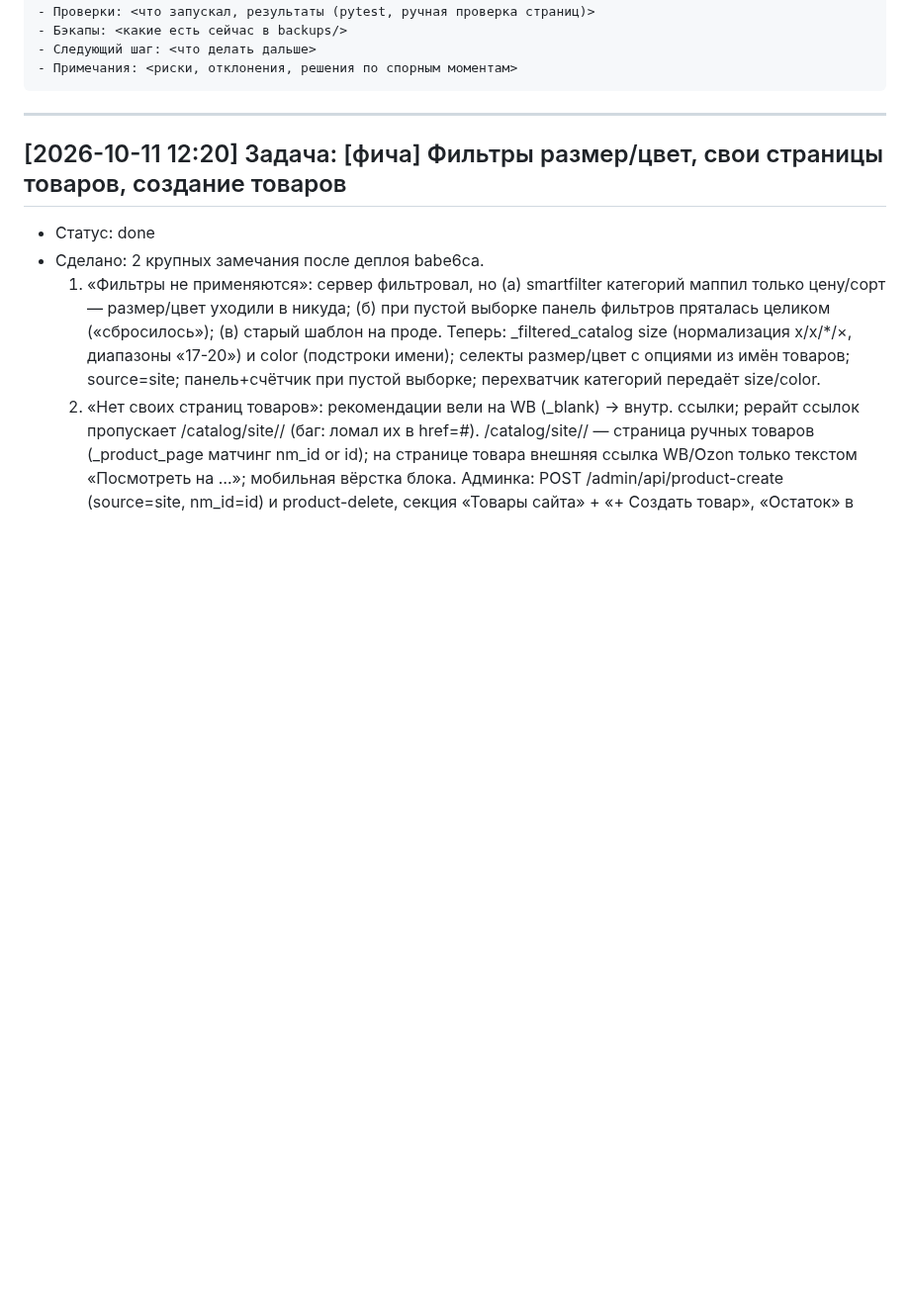
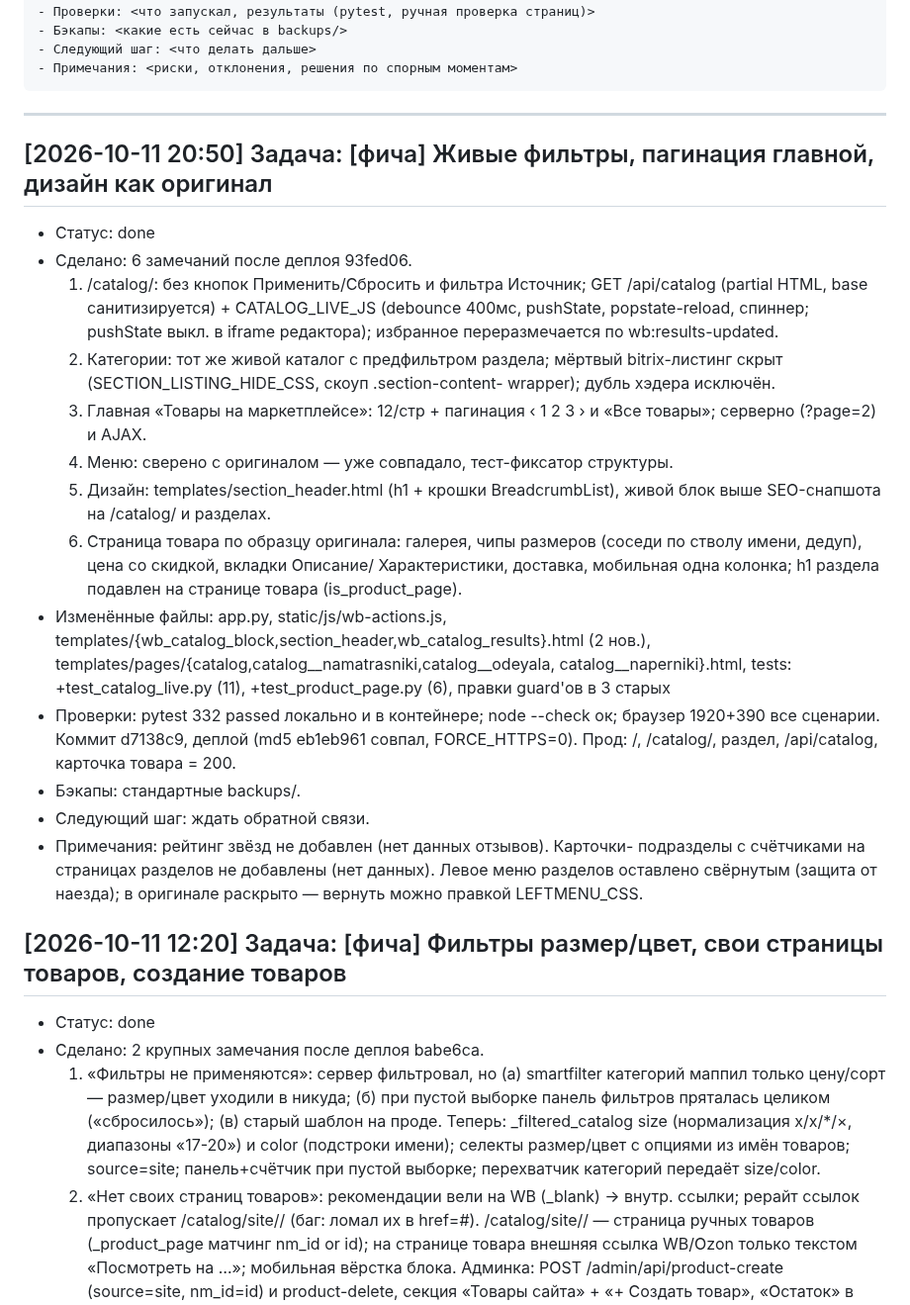
Before and after one commit to Un1v4rse/ekotoriya, a Markdown page: WORKLOG.md, the part around the change. Shown at 99% size. Drawn GitHub-style; blank space fills up the shorter version.

Commit message:
WORKLOG: живые фильтры, дизайн как оригинал (2026-10-11)

````diff
--- a/WORKLOG.md
+++ b/WORKLOG.md
@@ -19,6 +19,40 @@
 ```
 
 ---
+
+## [2026-10-11 20:50] Задача: [фича] Живые фильтры, пагинация главной, дизайн как оригинал
+- Статус: done
+- Сделано: 6 замечаний после деплоя 93fed06.
+  1) /catalog/: без кнопок Применить/Сбросить и фильтра Источник; GET
+     /api/catalog (partial HTML, base санитизируется) + CATALOG_LIVE_JS
+     (debounce 400мс, pushState, popstate-reload, спиннер; pushState выкл.
+     в iframe редактора); избранное переразмечается по wb:results-updated.
+  2) Категории: тот же живой каталог с предфильтром раздела; мёртвый
+     bitrix-листинг скрыт (SECTION_LISTING_HIDE_CSS, скоуп .section-content-
+     wrapper); дубль хэдера исключён.
+  3) Главная «Товары на маркетплейсе»: 12/стр + пагинация ‹ 1 2 3 › и
+     «Все товары»; серверно (?page=2) и AJAX.
+  4) Меню: сверено с оригиналом — уже совпадало, тест-фиксатор структуры.
+  5) Дизайн: templates/section_header.html (h1 + крошки BreadcrumbList),
+     живой блок выше SEO-снапшота на /catalog/ и разделах.
+  6) Страница товара по образцу оригинала: галерея, чипы размеров (соседи
+     по стволу имени, дедуп), цена со скидкой, вкладки Описание/
+     Характеристики, доставка, мобильная одна колонка; h1 раздела
+     подавлен на странице товара (is_product_page).
+- Изменённые файлы: app.py, static/js/wb-actions.js,
+  templates/{wb_catalog_block,section_header,wb_catalog_results}.html (2 нов.),
+  templates/pages/{catalog,catalog__namatrasniki,catalog__odeyala,
+  catalog__naperniki}.html, tests: +test_catalog_live.py (11), +test_product_page.py
+  (6), правки guard'ов в 3 старых
+- Проверки: pytest 332 passed локально и в контейнере; node --check ок;
+  браузер 1920+390 все сценарии. Коммит d7138c9, деплой (md5 eb1eb961 совпал,
+  FORCE_HTTPS=0). Прод: /, /catalog/, раздел, /api/catalog, карточка товара = 200.
+- Бэкапы: стандартные backups/.
+- Следующий шаг: ждать обратной связи.
+- Примечания: рейтинг звёзд не добавлен (нет данных отзывов). Карточки-
+  подразделы с счётчиками на страницах разделов не добавлены (нет данных).
+  Левое меню разделов оставлено свёрнутым (защита от наезда); в оригинале
+  раскрыто — вернуть можно правкой LEFTMENU_CSS.
 
 ## [2026-10-11 12:20] Задача: [фича] Фильтры размер/цвет, свои страницы товаров, создание товаров
 - Статус: done
````
